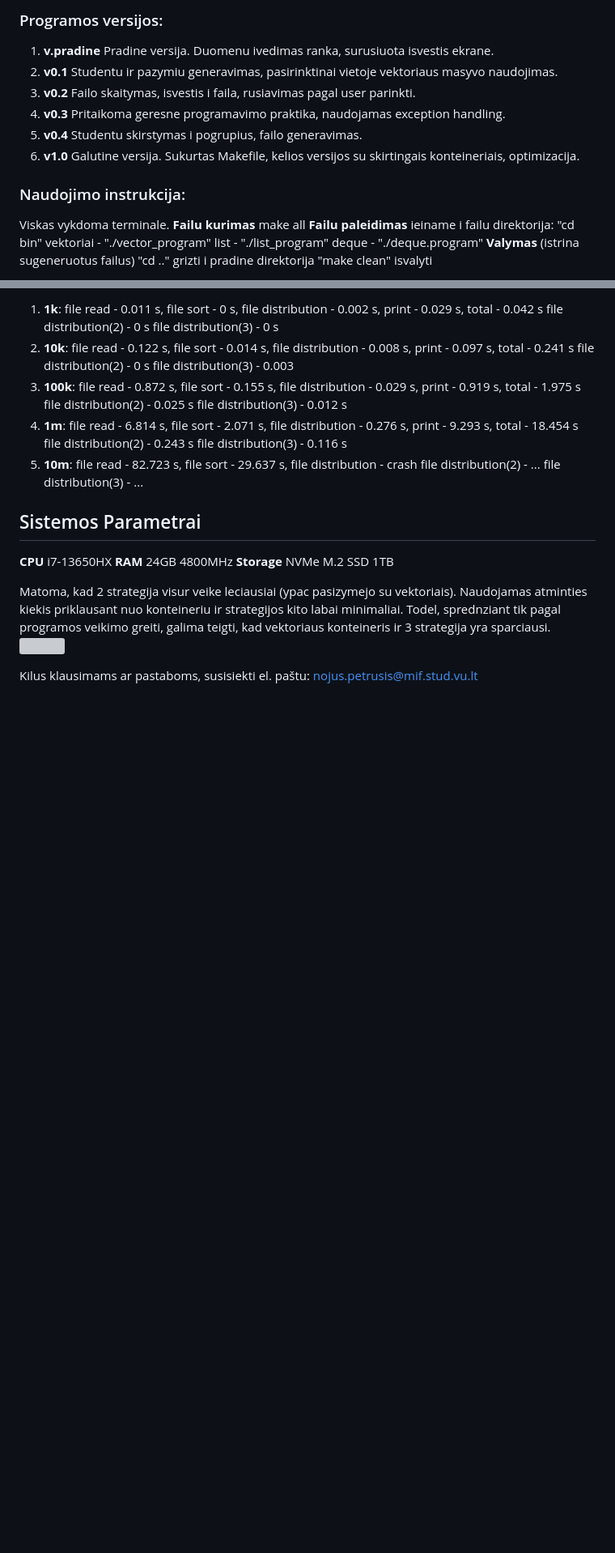
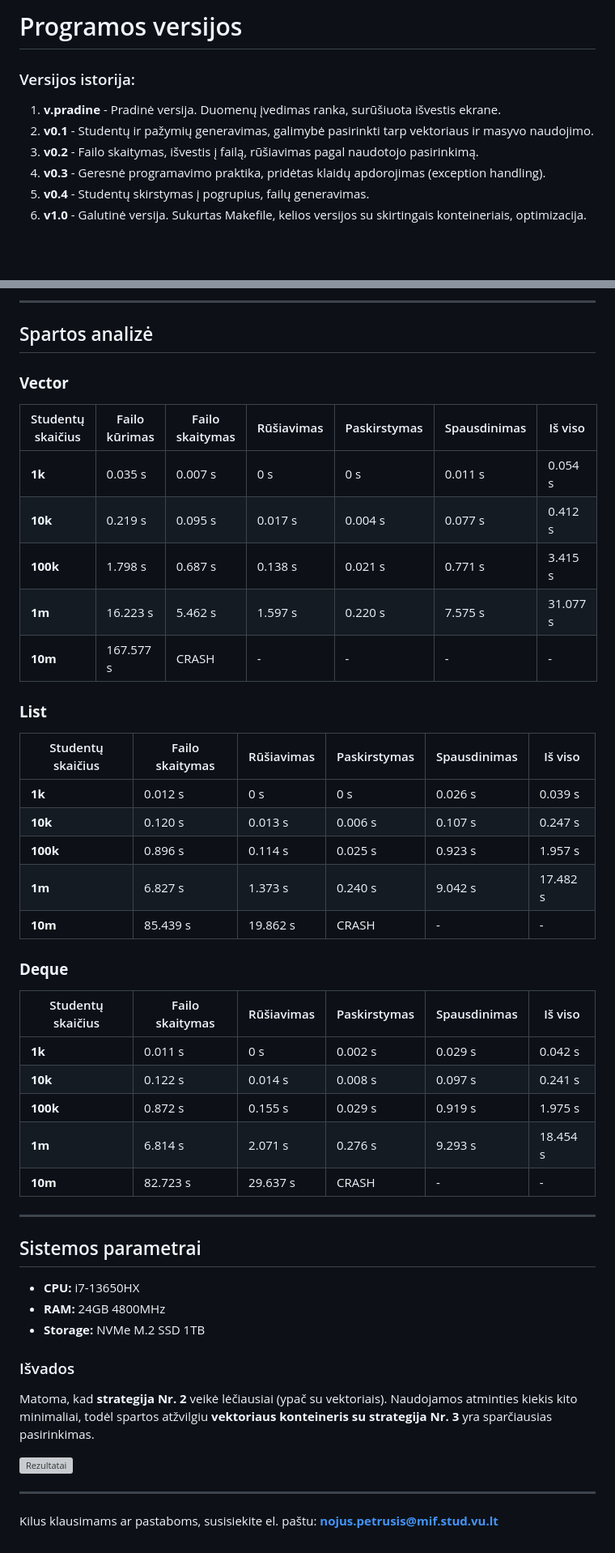
Before and after one commit to Nojus105/objektinis-2, a Markdown page: README.md, 2 parts joined by grey strips. Shown: that part at 81% size. Drawn GitHub-style; blank space fills up the shorter version; grey boxes are pictures that could not be loaded.

Commit message:
readme improvement

```diff
--- a/README.md
+++ b/README.md
@@ -1,18 +1,10 @@
-### Programos versijos:
-1. **v.pradine** Pradine versija. Duomenu ivedimas ranka, surusiuota isvestis ekrane.
-2. **v0.1** Studentu ir pazymiu generavimas, pasirinktinai vietoje vektoriaus masyvo naudojimas.
-3. **v0.2** Failo skaitymas, isvestis i faila, rusiavimas pagal user parinkti.
-4. **v0.3** Pritaikoma geresne programavimo praktika, naudojamas exception handling.
-5. **v0.4** Studentu skirstymas i pogrupius, failo generavimas.
-6. **v1.0** Galutine versija. Sukurtas Makefile, kelios versijos su skirtingais konteineriais, optimizacija.
+# Programos versijos
 
-### Naudojimo instrukcija:
-Viskas vykdoma terminale.
-**Failu kurimas** make all
-**Failu paleidimas** ieiname i failu direktorija: "cd bin"
-vektoriai - "./vector_program"
-list - "./list_program"
-deque - "./deque.program"
-**Valymas** (istrina sugeneruotus failus) "cd .." grizti i pradine direktorija
-"make clean" isvalyti
+### Versijos istorija:
+1. **v.pradine** - Pradinė versija. Duomenų įvedimas ranka, surūšiuota išvestis ekrane.
+2. **v0.1** - Studentų ir pažymių generavimas, galimybė pasirinkti tarp vektoriaus ir masyvo naudojimo.
+3. **v0.2** - Failo skaitymas, išvestis į failą, rūšiavimas pagal naudotojo pasirinkimą.
+4. **v0.3** - Geresnė programavimo praktika, pridėtas klaidų apdorojimas (exception handling).
+5. **v0.4** - Studentų skirstymas į pogrupius, failų generavimas.
+6. **v1.0** - Galutinė versija. Sukurtas Makefile, kelios versijos su skirtingais konteineriais, optimizacija.
 
@@ -61,28 +44,47 @@ file distribution(3) - ...
 
-1. **1k**: file read - 0.011 s, file sort - 0 s, file distribution - 0.002 s, print - 0.029 s, total - 0.042 s
-file distribution(2) - 0 s
-file distribution(3) - 0 s
-2. **10k**: file read - 0.122 s, file sort - 0.014 s, file distribution - 0.008 s, print - 0.097 s, total - 0.241 s
-file distribution(2) - 0 s
-file distribution(3) - 0.003
-3. **100k**: file read - 0.872 s, file sort - 0.155 s, file distribution - 0.029 s, print - 0.919 s, total - 1.975 s
-file distribution(2) -  0.025 s
-file distribution(3) - 0.012 s
-4. **1m**: file read - 6.814 s, file sort - 2.071 s, file distribution - 0.276 s, print - 9.293 s, total - 18.454 s
-file distribution(2) - 0.243 s
-file distribution(3) - 0.116 s
-5. **10m**: file read - 82.723 s, file sort - 29.637 s, file distribution - crash
-file distribution(2) - ...
-file distribution(3) - ...
+---
 
-## Sistemos Parametrai
-**CPU** i7-13650HX
-**RAM** 24GB 4800MHz
-**Storage** NVMe M.2 SSD 1TB
+## Spartos analizė
 
-Matoma, kad 2 strategija visur veike leciausiai (ypac pasizymejo su vektoriais). Naudojamas atminties kiekis priklausant nuo konteineriu ir strategijos kito labai minimaliai. Todel, sprednziant tik pagal programos veikimo greiti, galima teigti, kad vektoriaus konteineris ir 3 strategija yra sparciausi.
-![](images/3.png)
+### **Vector**
+| Studentų skaičius | Failo kūrimas | Failo skaitymas | Rūšiavimas | Paskirstymas | Spausdinimas | Iš viso |
+|------------------|--------------|--------------|------------|-------------|------------|---------|
+| **1k** | 0.035 s | 0.007 s | 0 s | 0 s | 0.011 s | 0.054 s |
+| **10k** | 0.219 s | 0.095 s | 0.017 s | 0.004 s | 0.077 s | 0.412 s |
+| **100k** | 1.798 s | 0.687 s | 0.138 s | 0.021 s | 0.771 s | 3.415 s |
+| **1m** | 16.223 s | 5.462 s | 1.597 s | 0.220 s | 7.575 s | 31.077 s |
+| **10m** | 167.577 s | CRASH | - | - | - | - |
 
+### **List**
+| Studentų skaičius | Failo skaitymas | Rūšiavimas | Paskirstymas | Spausdinimas | Iš viso |
+|------------------|--------------|------------|-------------|------------|---------|
+| **1k** | 0.012 s | 0 s | 0 s | 0.026 s | 0.039 s |
+| **10k** | 0.120 s | 0.013 s | 0.006 s | 0.107 s | 0.247 s |
+| **100k** | 0.896 s | 0.114 s | 0.025 s | 0.923 s | 1.957 s |
+| **1m** | 6.827 s | 1.373 s | 0.240 s | 9.042 s | 17.482 s |
+| **10m** | 85.439 s | 19.862 s | CRASH | - | - |
 
+### **Deque**
+| Studentų skaičius | Failo skaitymas | Rūšiavimas | Paskirstymas | Spausdinimas | Iš viso |
+|------------------|--------------|------------|-------------|------------|---------|
+| **1k** | 0.011 s | 0 s | 0.002 s | 0.029 s | 0.042 s |
+| **10k** | 0.122 s | 0.014 s | 0.008 s | 0.097 s | 0.241 s |
+| **100k** | 0.872 s | 0.155 s | 0.029 s | 0.919 s | 1.975 s |
+| **1m** | 6.814 s | 2.071 s | 0.276 s | 9.293 s | 18.454 s |
+| **10m** | 82.723 s | 29.637 s | CRASH | - | - |
 
-Kilus klausimams ar pastaboms, susisiekti el. paštu: nojus.petrusis@mif.stud.vu.lt
+---
+
+## Sistemos parametrai
+- **CPU:** i7-13650HX
+- **RAM:** 24GB 4800MHz
+- **Storage:** NVMe M.2 SSD 1TB
+
+### Išvados
+Matoma, kad **strategija Nr. 2** veikė lėčiausiai (ypač su vektoriais). Naudojamos atminties kiekis kito minimaliai, todėl spartos atžvilgiu **vektoriaus konteineris su strategija Nr. 3** yra sparčiausias pasirinkimas.
+
+![Rezultatai](images/3.png)
+
+---
+
+Kilus klausimams ar pastaboms, susisiekite el. paštu: **nojus.petrusis@mif.stud.vu.lt**
```
Also changed, not shown: other parts of README.md (+28 -37 lines).
